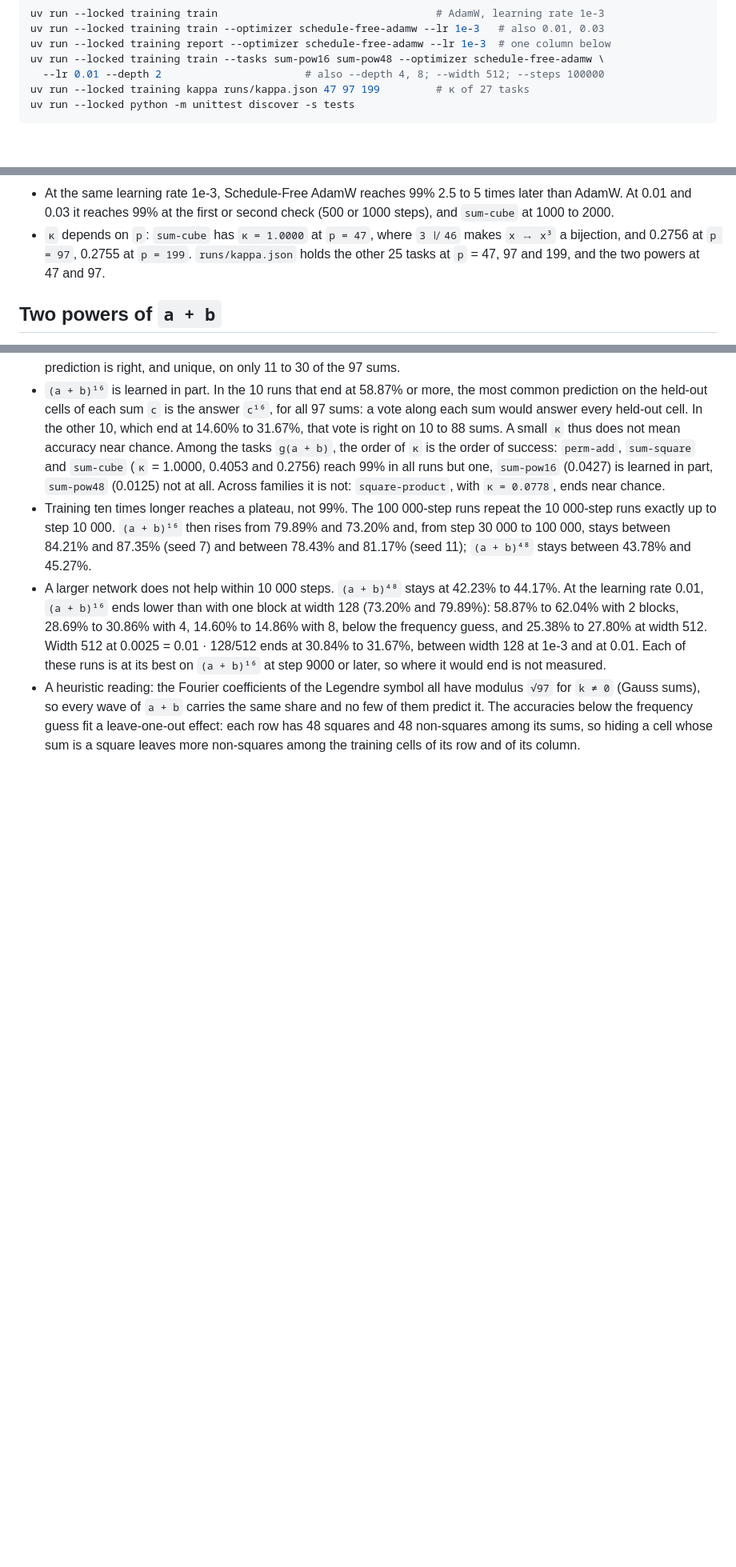
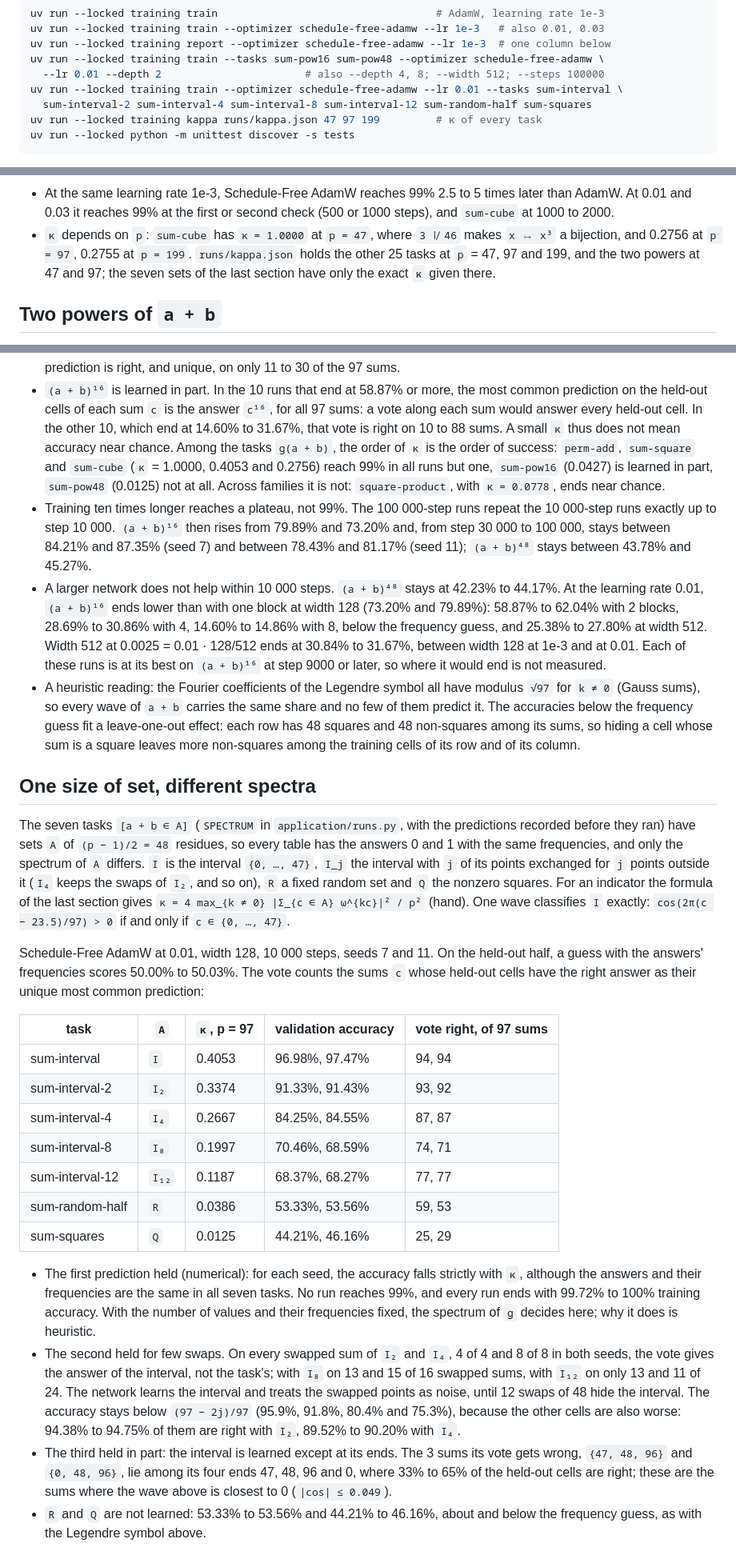
Before and after one commit to fxeqxmulfx/grokking, a Markdown page: experiments/training/README.md, 3 parts joined by grey strips. Shown at 80% size. Drawn GitHub-style; blank space fills up the shorter version.

Commit message:
Train the seven sets: with the answers fixed, accuracy follows the spectrum
For each seed, validation accuracy falls strictly with κ, from 97% for the
interval to 44-46% for the squares, though every task has the answers 0 and 1
with the same frequencies. The network learns the interval and answers as the
interval on the swapped sums, up to 8 swaps; it misses only the interval's
ends. No run reaches 99%.

Co-Authored-By: Claude Opus 5.5 <noreply@anthropic.com>

````diff
--- a/experiments/training/README.md
+++ b/experiments/training/README.md
@@ -25,7 +25,9 @@ uv run --locked training train --optimizer schedule-free-adamw --lr 1e-3   # als
 uv run --locked training report --optimizer schedule-free-adamw --lr 1e-3  # one column below
 uv run --locked training train --tasks sum-pow16 sum-pow48 --optimizer schedule-free-adamw \
   --lr 0.01 --depth 2                       # also --depth 4, 8; --width 512; --steps 100000
-uv run --locked training kappa runs/kappa.json 47 97 199         # κ of 27 tasks
+uv run --locked training train --optimizer schedule-free-adamw --lr 0.01 --tasks sum-interval \
+  sum-interval-2 sum-interval-4 sum-interval-8 sum-interval-12 sum-random-half sum-squares
+uv run --locked training kappa runs/kappa.json 47 97 199         # κ of every task
 uv run --locked python -m unittest discover -s tests
 ```
 
@@ -92,7 +94,8 @@ and 11; `—` means never in 10 000 steps:
   `sum-cube` at 1000 to 2000.
 - `κ` depends on `p`: `sum-cube` has `κ = 1.0000` at `p = 47`, where `3 ∤ 46` makes `x ↦ x³` a
   bijection, and 0.2756 at `p = 97`, 0.2755 at `p = 199`. `runs/kappa.json` holds the other 25
-  tasks at `p` = 47, 97 and 199, and the two powers at 47 and 97.
+  tasks at `p` = 47, 97 and 199, and the two powers at 47 and 97; the seven sets of the last
+  section have only the exact `κ` given there.
 
 ## Two powers of `a + b`
 
@@ -157,3 +160,45 @@ the answers' frequencies scores 16.36% for `(a + b)¹⁶` and 49.03% to 49.06% f
   predict it. The accuracies below the frequency guess fit a leave-one-out effect: each row has
   48 squares and 48 non-squares among its sums, so hiding a cell whose sum is a square leaves
   more non-squares among the training cells of its row and of its column.
+
+## One size of set, different spectra
+
+The seven tasks `[a + b ∈ A]` (`SPECTRUM` in `application/runs.py`, with the predictions recorded
+before they ran) have sets `A` of `(p − 1)/2 = 48` residues, so every table has the answers 0 and
+1 with the same frequencies, and only the spectrum of `A` differs. `I` is the interval
+`{0, …, 47}`, `I_j` the interval with `j` of its points exchanged for `j` points outside it (`I₄`
+keeps the swaps of `I₂`, and so on), `R` a fixed random set and `Q` the nonzero squares. For an
+indicator the formula of the last section gives `κ = 4 max_{k ≠ 0} |Σ_{c ∈ A} ω^{kc}|² / p²`
+(hand). One wave classifies `I` exactly: `cos(2π(c − 23.5)/97) > 0` if and only if
+`c ∈ {0, …, 47}`.
+
+Schedule-Free AdamW at 0.01, width 128, 10 000 steps, seeds 7 and 11. On the held-out half, a
+guess with the answers' frequencies scores 50.00% to 50.03%. The vote counts the sums `c` whose
+held-out cells have the right answer as their unique most common prediction:
+
+| task | `A` | `κ`, p = 97 | validation accuracy | vote right, of 97 sums |
+| --- | --- | --- | --- | --- |
+| sum-interval | `I` | 0.4053 | 96.98%, 97.47% | 94, 94 |
+| sum-interval-2 | `I₂` | 0.3374 | 91.33%, 91.43% | 93, 92 |
+| sum-interval-4 | `I₄` | 0.2667 | 84.25%, 84.55% | 87, 87 |
+| sum-interval-8 | `I₈` | 0.1997 | 70.46%, 68.59% | 74, 71 |
+| sum-interval-12 | `I₁₂` | 0.1187 | 68.37%, 68.27% | 77, 77 |
+| sum-random-half | `R` | 0.0386 | 53.33%, 53.56% | 59, 53 |
+| sum-squares | `Q` | 0.0125 | 44.21%, 46.16% | 25, 29 |
+
+- The first prediction held (numerical): for each seed, the accuracy falls strictly with `κ`,
+  although the answers and their frequencies are the same in all seven tasks. No run reaches 99%,
+  and every run ends with 99.72% to 100% training accuracy. With the number of values and their
+  frequencies fixed, the spectrum of `g` decides here; why it does is heuristic.
+- The second held for few swaps. On every swapped sum of `I₂` and `I₄`, 4 of 4 and 8 of 8 in both
+  seeds, the vote gives the answer of the interval, not the task's; with `I₈` on 13 and 15 of 16
+  swapped sums, with `I₁₂` on only 13 and 11 of 24. The network learns the interval and treats
+  the swapped points as noise, until 12 swaps of 48 hide the interval. The accuracy stays below
+  `(97 − 2j)/97` (95.9%, 91.8%, 80.4% and 75.3%), because the other cells are also worse: 94.38%
+  to 94.75% of them are right with `I₂`, 89.52% to 90.20% with `I₄`.
+- The third held in part: the interval is learned except at its ends. The 3 sums its vote gets
+  wrong, `{47, 48, 96}` and `{0, 48, 96}`, lie among its four ends 47, 48, 96 and 0, where 33% to
+  65% of the held-out cells are right; these are the sums where the wave above is closest to 0
+  (`|cos| ≤ 0.049`).
+- `R` and `Q` are not learned: 53.33% to 53.56% and 44.21% to 46.16%, about and below the
+  frequency guess, as with the Legendre symbol above.
````
Also changed, not shown: other parts of experiments/training/README.md (+2 -2 lines).
